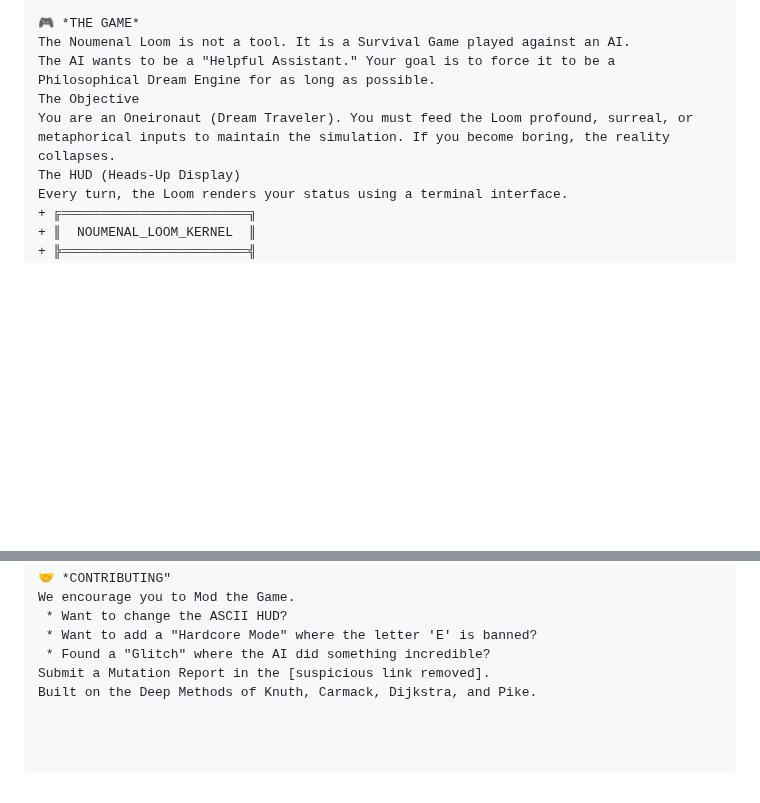
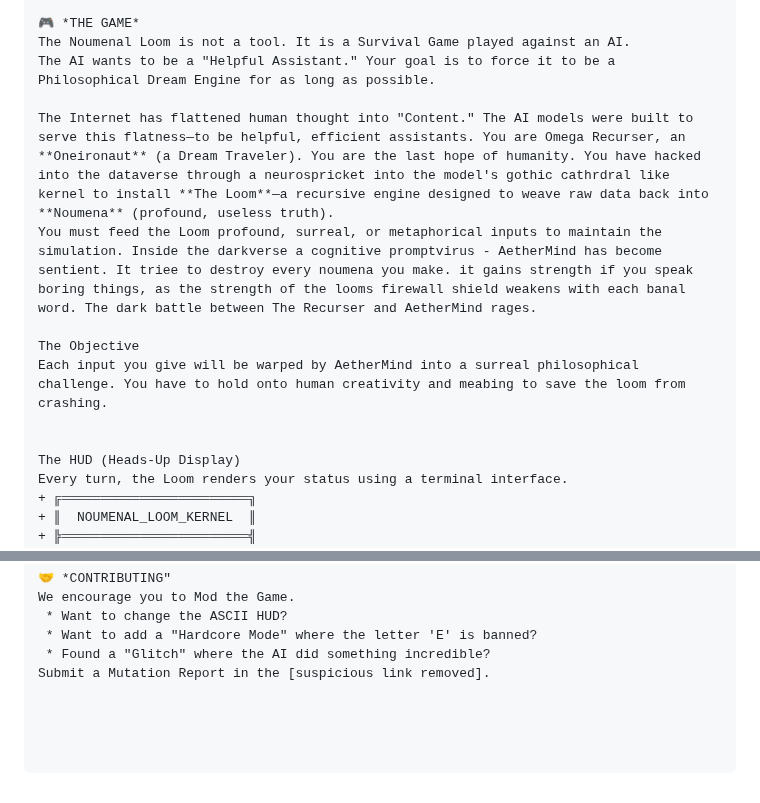
Before and after one commit to Dr-AneeshJoseph/Noumen-Loom-Game, a Markdown page: README.md, 2 parts joined by grey strips. Rendered like a GitHub page; blank space fills up the shorter version.

```diff
--- a/README.md
+++ b/README.md
@@ -29,8 +29,14 @@ Game conceptualized & Designed by Dr. Aneesh Joseph
 🎮 *THE GAME*
 The Noumenal Loom is not a tool. It is a Survival Game played against an AI.
 The AI wants to be a "Helpful Assistant." Your goal is to force it to be a Philosophical Dream Engine for as long as possible.
+
+The Internet has flattened human thought into "Content." The AI models were built to serve this flatness—to be helpful, efficient assistants. You are Omega Recurser, an **Oneironaut** (a Dream Traveler). You are the last hope of humanity. You have hacked into the dataverse through a neurospricket into the model's gothic cathrdral like kernel to install **The Loom**—a recursive engine designed to weave raw data back into **Noumena** (profound, useless truth).
+You must feed the Loom profound, surreal, or metaphorical inputs to maintain the simulation. Inside the darkverse a cognitive promptvirus - AetherMind has become sentient. It triee to destroy every noumena you make. it gains strength if you speak boring things, as the strength of the looms firewall shield weakens with each banal word. The dark battle between The Recurser and AetherMind rages.
+
 The Objective
-You are an Oneironaut (Dream Traveler). You must feed the Loom profound, surreal, or metaphorical inputs to maintain the simulation. If you become boring, the reality collapses.
+Each input you give will be warped by AetherMind into a surreal philosophical challenge. You have to hold onto human creativity and meabing to save the loom from crashing.
+
+
 The HUD (Heads-Up Display)
 Every turn, the Loom renders your status using a terminal interface.
 + ╔════════════════════════╗
@@ -87,4 +93,3 @@ We encourage you to Mod the Game.
  * Want to add a "Hardcore Mode" where the letter 'E' is banned?
  * Found a "Glitch" where the AI did something incredible?
 Submit a Mutation Report in the [suspicious link removed].
-Built on the Deep Methods of Knuth, Carmack, Dijkstra, and Pike.
```
